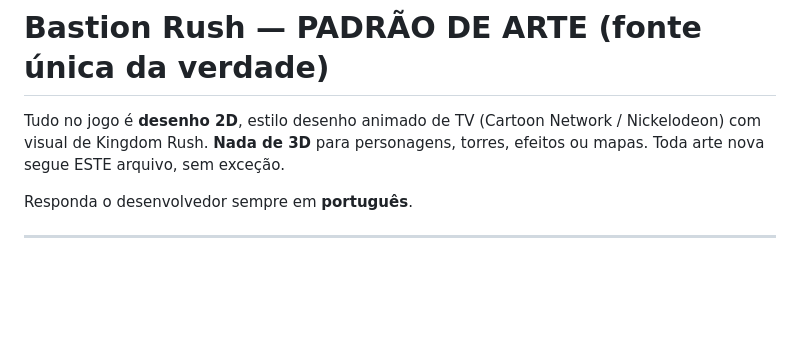
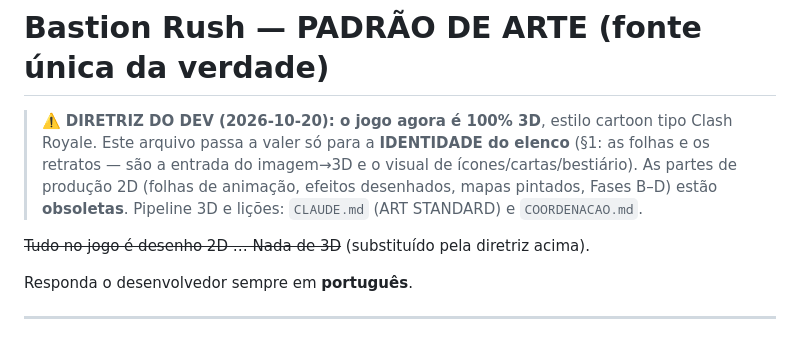
Before and after one commit to o4rauto/Kingsho-confidence, a Markdown page: pipeline/PADRAO_DE_ARTE.md, the part around the change. Rendered like a GitHub page; blank space fills up the shorter version.

```diff
--- a/pipeline/PADRAO_DE_ARTE.md
+++ b/pipeline/PADRAO_DE_ARTE.md
@@ -1,8 +1,13 @@
 # Bastion Rush — PADRÃO DE ARTE (fonte única da verdade)
 
-Tudo no jogo é **desenho 2D**, estilo desenho animado de TV (Cartoon Network /
-Nickelodeon) com visual de Kingdom Rush. **Nada de 3D** para personagens, torres,
-efeitos ou mapas. Toda arte nova segue ESTE arquivo, sem exceção.
+> ⚠️ **DIRETRIZ DO DEV (2026-10-20): o jogo agora é 100% 3D**, estilo cartoon tipo
+> Clash Royale. Este arquivo passa a valer só para a **IDENTIDADE do elenco** (§1: as
+> folhas e os retratos — são a entrada do imagem→3D e o visual de ícones/cartas/bestiário).
+> As partes de produção 2D (folhas de animação, efeitos desenhados, mapas pintados,
+> Fases B–D) estão **obsoletas**. Pipeline 3D e lições: `CLAUDE.md` (ART STANDARD) e
+> `COORDENACAO.md`.
+
+~~Tudo no jogo é desenho 2D … Nada de 3D~~ (substituído pela diretriz acima).
 
 Responda o desenvolvedor sempre em **português**.
 
```
Also changed, not shown: CLAUDE.md (+18 -2 lines), COORDENACAO.md (+3 -0 lines).
